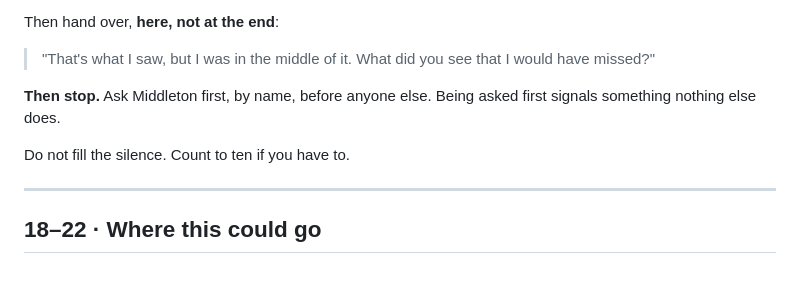
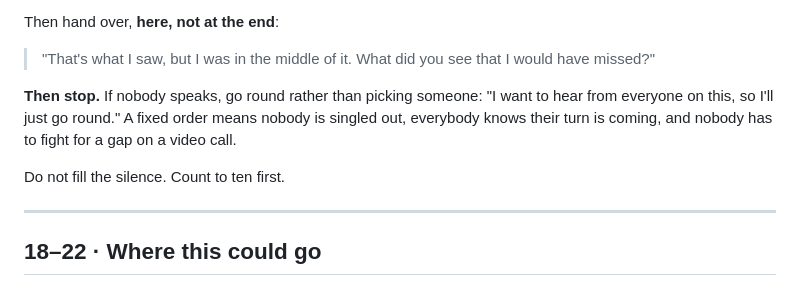
Before and after one commit to altitudeaico/goteamolatoyes, a Markdown page: corpus/themes/0005-the-family-conversation-runsheet.md, the part around the change. Drawn GitHub-style.

Commit message:
Go round rather than singling anyone out
A pointed first question to whoever might feel overlooked reads as
managed, especially to anyone already alert to it. Replaced with
going round everyone in a fixed order, for the honest reason of
wanting to hear from all of them, which also solves the everyone
talking at once problem on a video call.

```diff
--- a/corpus/themes/0005-the-family-conversation-runsheet.md
+++ b/corpus/themes/0005-the-family-conversation-runsheet.md
@@ -85,9 +85,9 @@ Then hand over, **here, not at the end**:
 
 > "That's what I saw, but I was in the middle of it. What did you see that I would have missed?"
 
-**Then stop.** Ask Middleton first, by name, before anyone else. Being asked first signals something nothing else does.
+**Then stop.** If nobody speaks, go round rather than picking someone: "I want to hear from everyone on this, so I'll just go round." A fixed order means nobody is singled out, everybody knows their turn is coming, and nobody has to fight for a gap on a video call.
 
-Do not fill the silence. Count to ten if you have to.
+Do not fill the silence. Count to ten first.
 
 ---
 
```
